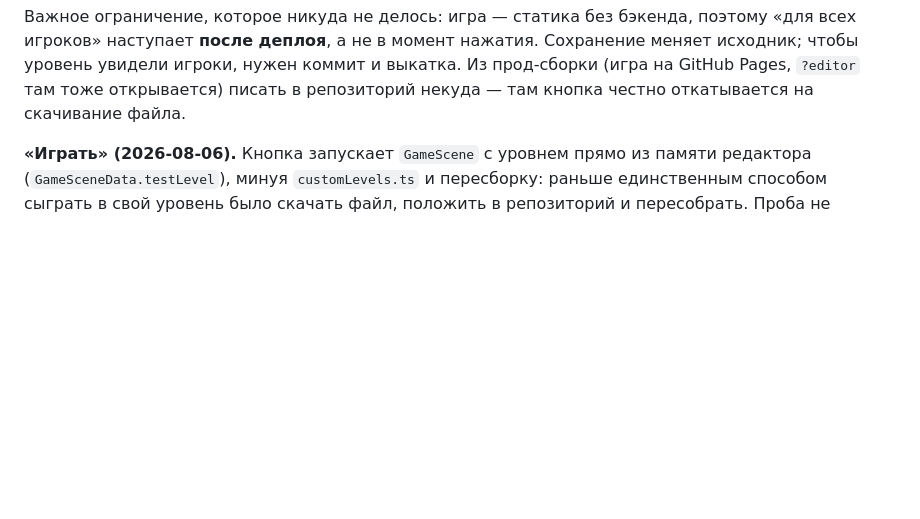
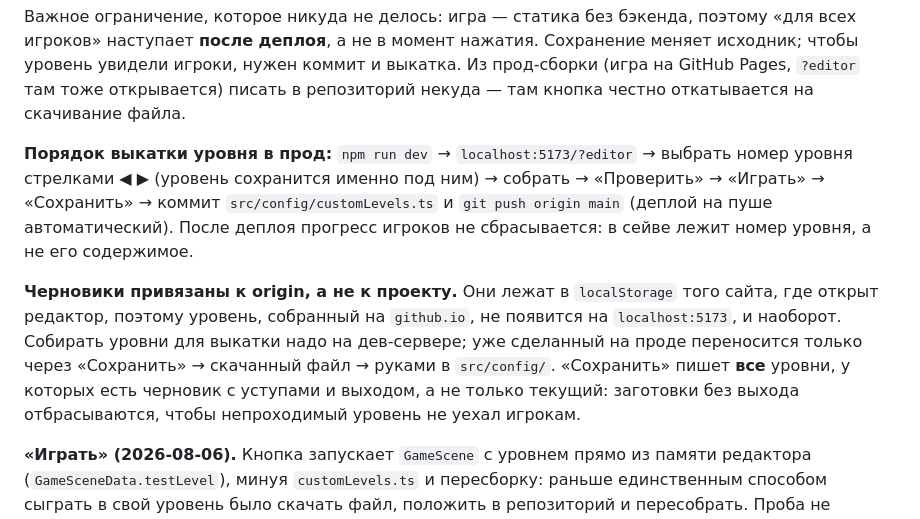
Before and after one commit to vladimirssss-git/pushok, a Markdown page: docs/01 Design/Пушок — гейм-дизайн.md, the part around the change. GitHub-like rendering; blank space fills up the shorter version.

Commit message:
docs: порядок выкатки уровня и привязка черновиков к origin
Черновики редактора лежат в localStorage конкретного сайта: уровень,
собранный на github.io, не виден на localhost и наоборот. Это не было
записано, а без этого «Сохранить» на проде выглядит как поломка.

Co-Authored-By: Claude Opus 5 <noreply@anthropic.com>

```diff
--- a/docs/01 Design/Пушок — гейм-дизайн.md
+++ b/docs/01 Design/Пушок — гейм-дизайн.md
@@ -82,6 +82,22 @@ Dev-инструмент, не для игроков — открывается
 коммит и выкатка. Из прод-сборки (игра на GitHub Pages, `?editor` там тоже
 открывается) писать в репозиторий некуда — там кнопка честно откатывается
 на скачивание файла.
+
+**Порядок выкатки уровня в прод:** `npm run dev` → `localhost:5173/?editor`
+→ выбрать номер уровня стрелками ◀ ▶ (уровень сохранится именно под ним) →
+собрать → «Проверить» → «Играть» → «Сохранить» → коммит
+`src/config/customLevels.ts` и `git push origin main` (деплой на пуше
+автоматический). После деплоя прогресс игроков не сбрасывается: в сейве
+лежит номер уровня, а не его содержимое.
+
+**Черновики привязаны к origin, а не к проекту.** Они лежат в
+`localStorage` того сайта, где открыт редактор, поэтому уровень, собранный
+на `github.io`, не появится на `localhost:5173`, и наоборот. Собирать
+уровни для выкатки надо на дев-сервере; уже сделанный на проде переносится
+только через «Сохранить» → скачанный файл → руками в `src/config/`.
+«Сохранить» пишет **все** уровни, у которых есть черновик с уступами и
+выходом, а не только текущий: заготовки без выхода отбрасываются, чтобы
+непроходимый уровень не уехал игрокам.
 
 **«Играть» (2026-08-06).** Кнопка запускает `GameScene` с уровнем прямо из
 памяти редактора (`GameSceneData.testLevel`), минуя `customLevels.ts` и
```
